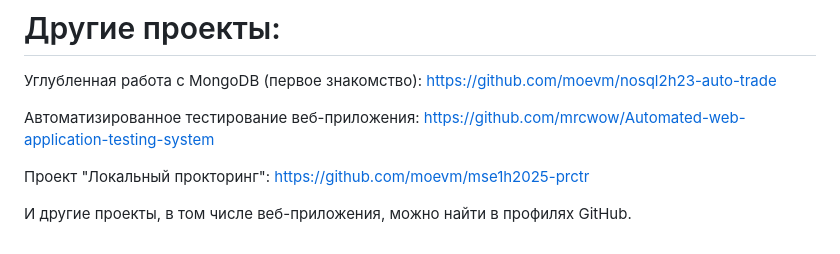
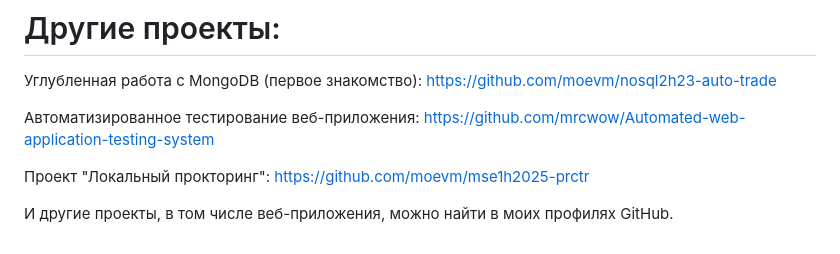
Before and after one commit to mrcwow/random-people-pages, a Markdown page: README.md, the part around the change. GitHub-like rendering.

```diff
--- a/README.md
+++ b/README.md
@@ -69,4 +69,4 @@ https://github.com/mrcwow/Automated-web-application-testing-system
 Проект "Локальный прокторинг":
 https://github.com/moevm/mse1h2025-prctr
 
-И другие проекты, в том числе веб-приложения, можно найти в профилях GitHub.
+И другие проекты, в том числе веб-приложения, можно найти в моих профилях GitHub.
```
